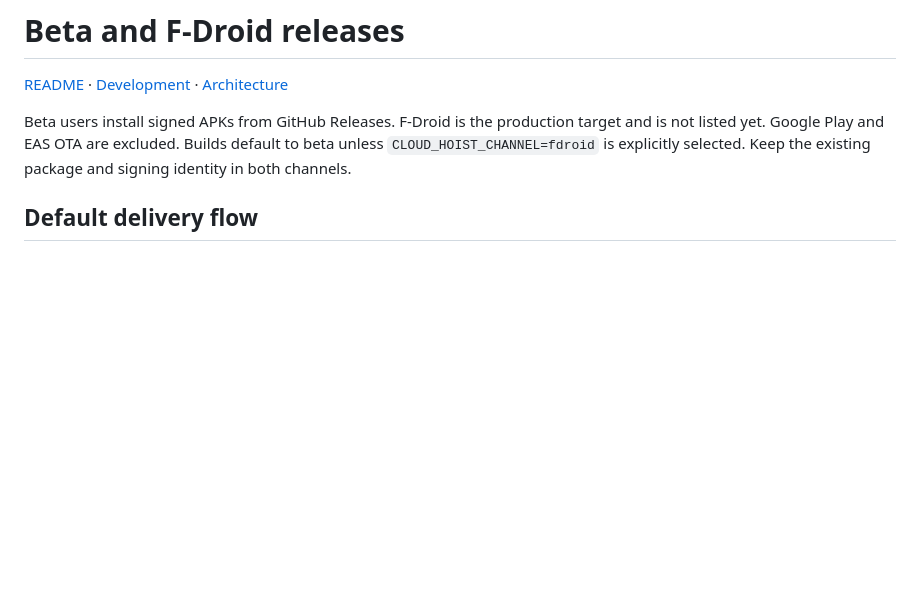
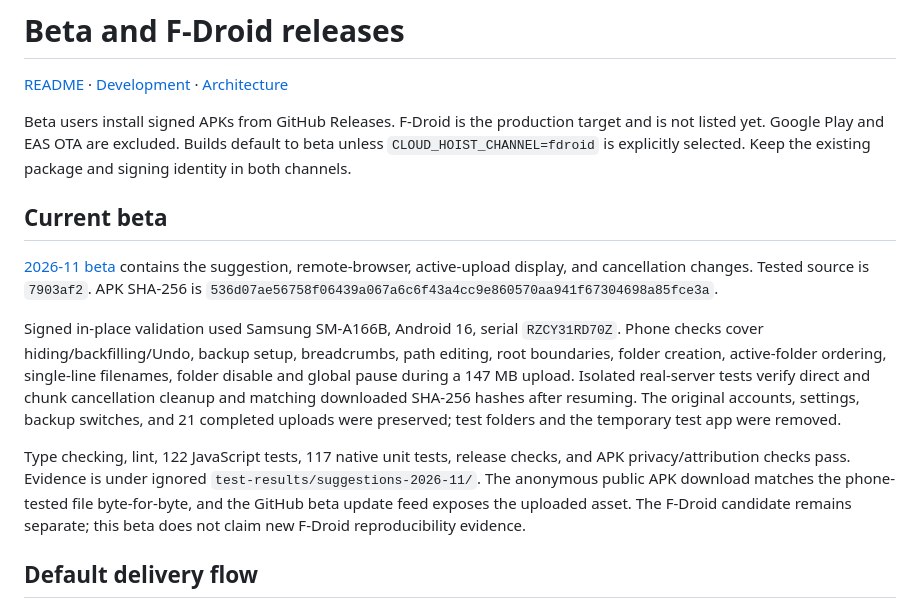
Before and after one commit to domi-ninja/cloud-hoist-webdav-auto-uploader, a Markdown page: docs/publishing.md, the part around one of its changes. GitHub-like rendering; blank space fills up the shorter version.

```diff
--- a/docs/publishing.md
+++ b/docs/publishing.md
@@ -3,6 +3,14 @@
 [README](../README.md) · [Development](development.md) · [Architecture](architecture.md)
 
 Beta users install signed APKs from GitHub Releases. F-Droid is the production target and is not listed yet. Google Play and EAS OTA are excluded. Builds default to beta unless `CLOUD_HOIST_CHANNEL=fdroid` is explicitly selected. Keep the existing package and signing identity in both channels.
+
+## Current beta
+
+[2026-11 beta](https://github.com/domi-ninja/cloud-hoist-webdav-auto-uploader/releases/tag/beta-2026-11) contains the suggestion, remote-browser, active-upload display, and cancellation changes. Tested source is `7903af2`. APK SHA-256 is `536d07ae56758f06439a067a6c6f43a4cc9e860570aa941f67304698a85fce3a`.
+
+Signed in-place validation used Samsung SM-A166B, Android 16, serial `RZCY31RD70Z`. Phone checks cover hiding/backfilling/Undo, backup setup, breadcrumbs, path editing, root boundaries, folder creation, active-folder ordering, single-line filenames, folder disable and global pause during a 147 MB upload. Isolated real-server tests verify direct and chunk cancellation cleanup and matching downloaded SHA-256 hashes after resuming. The original accounts, settings, backup switches, and 21 completed uploads were preserved; test folders and the temporary test app were removed.
+
+Type checking, lint, 122 JavaScript tests, 117 native unit tests, release checks, and APK privacy/attribution checks pass. Evidence is under ignored `test-results/suggestions-2026-11/`. The anonymous public APK download matches the phone-tested file byte-for-byte, and the GitHub beta update feed exposes the uploaded asset. The F-Droid candidate remains separate; this beta does not claim new F-Droid reproducibility evidence.
 
 ## Default delivery flow
 
```
Also changed, not shown: other parts of docs/publishing.md (+1 -1 lines), README.md (+1 -1 lines).
